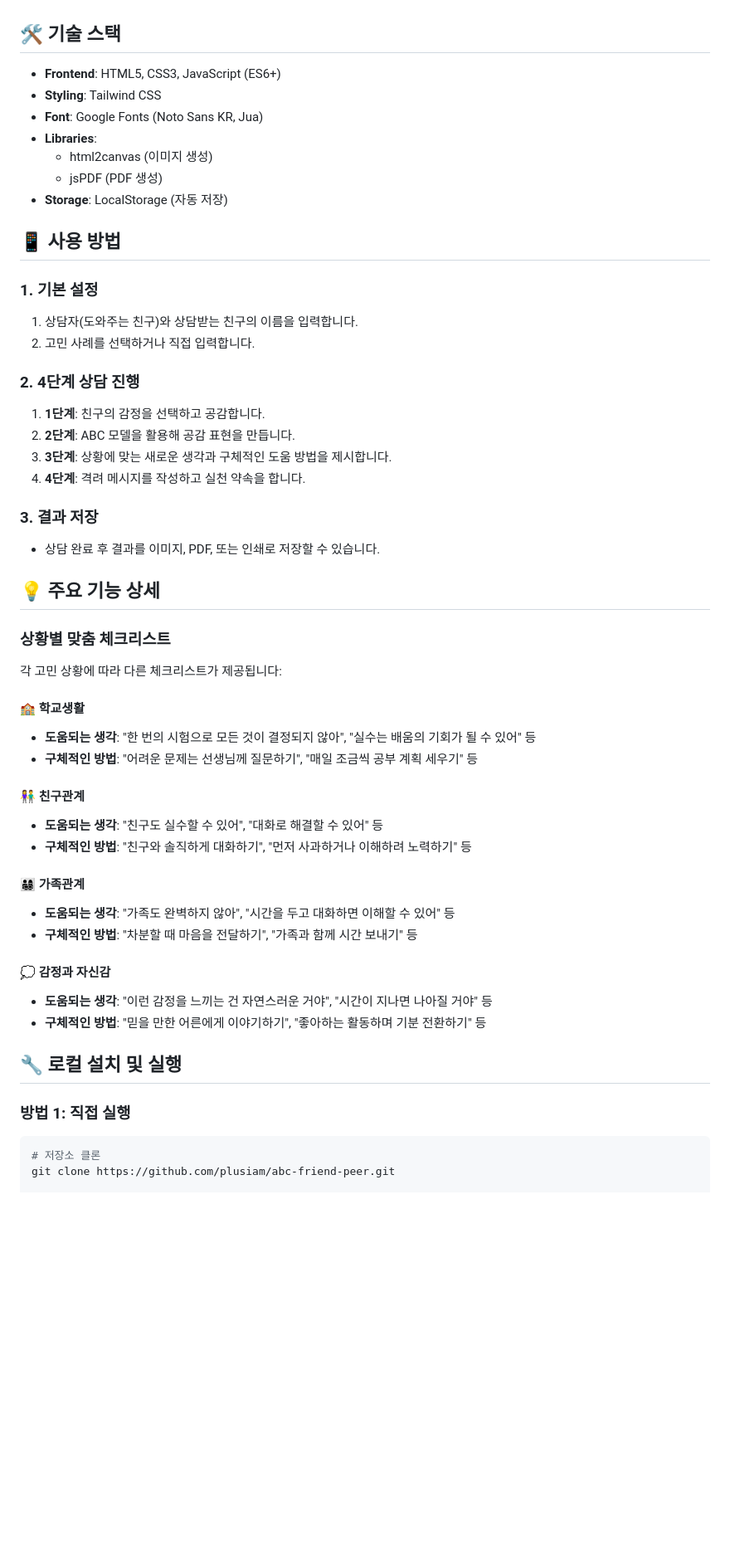
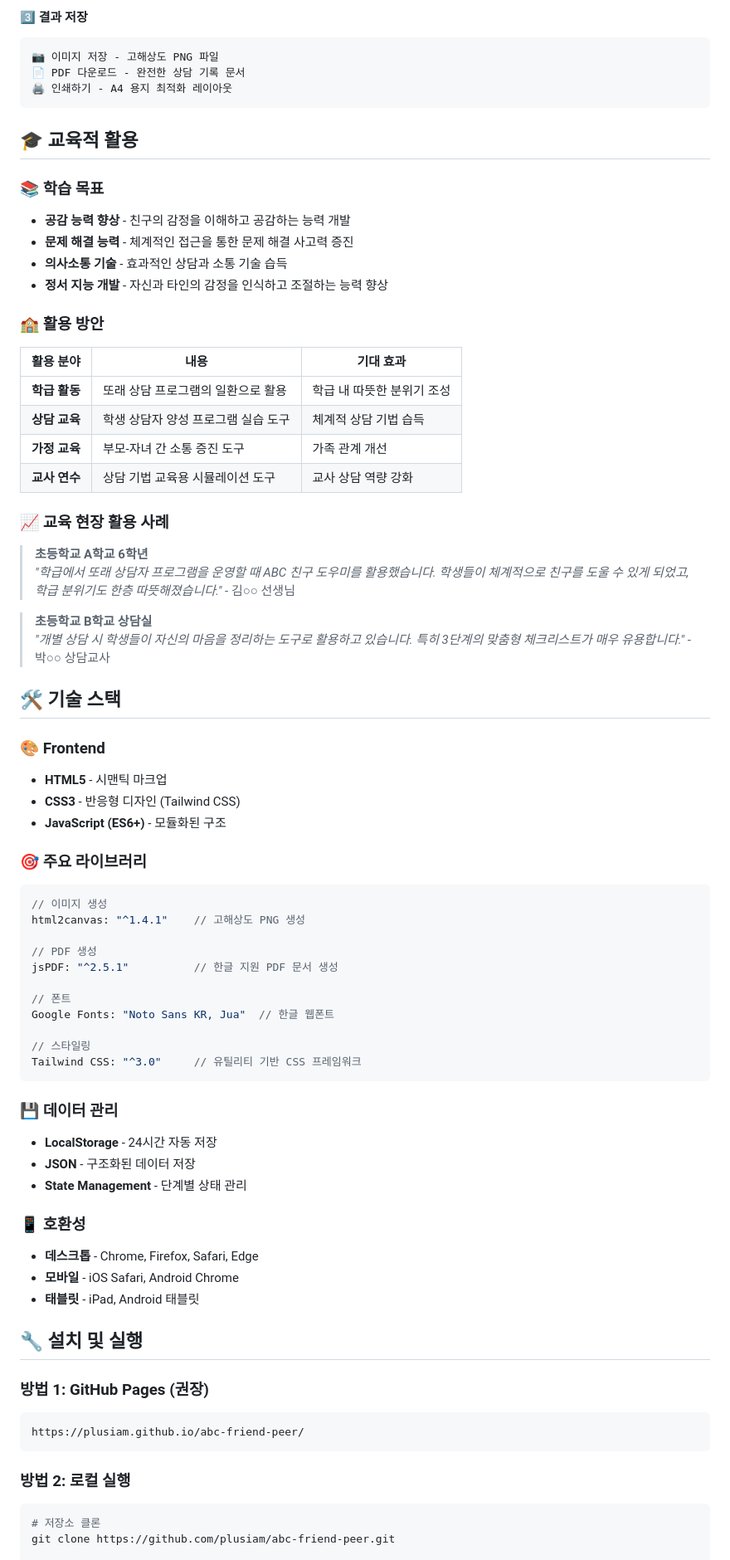
Before and after one commit to plusiam/abc-friend-peer, a Markdown page: README.md, the part around one of its changes. Shown at 83% size. GitHub-like rendering; blank space fills up the shorter version.

Commit message:
Update README with comprehensive project documentation - 최신 기능 반영, 사용법 상세 설명, 교육적 가치 강조

````diff
--- a/README.md
+++ b/README.md
@@ -41,53 +71,75 @@ ABC 친구 도우미는 초등학생들이 친구의 고민을 체계적으로
+#### 3️⃣ **결과 저장**
+```
+📷 이미지 저장 - 고해상도 PNG 파일
+📄 PDF 다운로드 - 완전한 상담 기록 문서
+🖨️ 인쇄하기 - A4 용지 최적화 레이아웃
+```
+
+## 🎓 교육적 활용
+
+### 📚 **학습 목표**
+- **공감 능력 향상** - 친구의 감정을 이해하고 공감하는 능력 개발
+- **문제 해결 능력** - 체계적인 접근을 통한 문제 해결 사고력 증진
+- **의사소통 기술** - 효과적인 상담과 소통 기술 습득
+- **정서 지능 개발** - 자신과 타인의 감정을 인식하고 조절하는 능력 향상
+
+### 🏫 **활용 방안**
+
+| 활용 분야 | 내용 | 기대 효과 |
+|-----------|------|-----------|
+| **학급 활동** | 또래 상담 프로그램의 일환으로 활용 | 학급 내 따뜻한 분위기 조성 |
+| **상담 교육** | 학생 상담자 양성 프로그램 실습 도구 | 체계적 상담 기법 습득 |
+| **가정 교육** | 부모-자녀 간 소통 증진 도구 | 가족 관계 개선 |
+| **교사 연수** | 상담 기법 교육용 시뮬레이션 도구 | 교사 상담 역량 강화 |
+
+### 📈 **교육 현장 활용 사례**
+
+> **초등학교 A학교 6학년**
+> *"학급에서 또래 상담자 프로그램을 운영할 때 ABC 친구 도우미를 활용했습니다. 학생들이 체계적으로 친구를 도울 수 있게 되었고, 학급 분위기도 한층 따뜻해졌습니다."* - 김○○ 선생님
+
+> **초등학교 B학교 상담실**
+> *"개별 상담 시 학생들이 자신의 마음을 정리하는 도구로 활용하고 있습니다. 특히 3단계의 맞춤형 체크리스트가 매우 유용합니다."* - 박○○ 상담교사
 
 ## 🛠️ 기술 스택
 
-- **Frontend**: HTML5, CSS3, JavaScript (ES6+)
-- **Styling**: Tailwind CSS
-- **Font**: Google Fonts (Noto Sans KR, Jua)
-- **Libraries**:
-  - html2canvas (이미지 생성)
-  - jsPDF (PDF 생성)
-- **Storage**: LocalStorage (자동 저장)
+### 🎨 **Frontend**
+- **HTML5** - 시맨틱 마크업
+- **CSS3** - 반응형 디자인 (Tailwind CSS)
+- **JavaScript (ES6+)** - 모듈화된 구조
 
-## 📱 사용 방법
+### 🎯 **주요 라이브러리**
+```javascript
+// 이미지 생성
+html2canvas: "^1.4.1"    // 고해상도 PNG 생성
 
-### 1. 기본 설정
-1. 상담자(도와주는 친구)와 상담받는 친구의 이름을 입력합니다.
-2. 고민 사례를 선택하거나 직접 입력합니다.
+// PDF 생성
+jsPDF: "^2.5.1"          // 한글 지원 PDF 문서 생성
 
-### 2. 4단계 상담 진행
-1. **1단계**: 친구의 감정을 선택하고 공감합니다.
-2. **2단계**: ABC 모델을 활용해 공감 표현을 만듭니다.
-3. **3단계**: 상황에 맞는 새로운 생각과 구체적인 도움 방법을 제시합니다.
-4. **4단계**: 격려 메시지를 작성하고 실천 약속을 합니다.
+// 폰트
+Google Fonts: "Noto Sans KR, Jua"  // 한글 웹폰트
 
-### 3. 결과 저장
-- 상담 완료 후 결과를 이미지, PDF, 또는 인쇄로 저장할 수 있습니다.
+// 스타일링
+Tailwind CSS: "^3.0"     // 유틸리티 기반 CSS 프레임워크
+```
 
-## 💡 주요 기능 상세
+### 💾 **데이터 관리**
+- **LocalStorage** - 24시간 자동 저장
+- **JSON** - 구조화된 데이터 저장
+- **State Management** - 단계별 상태 관리
 
-### 상황별 맞춤 체크리스트
-각 고민 상황에 따라 다른 체크리스트가 제공됩니다:
+### 📱 **호환성**
+- **데스크톱** - Chrome, Firefox, Safari, Edge
+- **모바일** - iOS Safari, Android Chrome
+- **태블릿** - iPad, Android 태블릿
 
-#### 🏫 학교생활
-- **도움되는 생각**: "한 번의 시험으로 모든 것이 결정되지 않아", "실수는 배움의 기회가 될 수 있어" 등
-- **구체적인 방법**: "어려운 문제는 선생님께 질문하기", "매일 조금씩 공부 계획 세우기" 등
+## 🔧 설치 및 실행
 
-#### 👫 친구관계
-- **도움되는 생각**: "친구도 실수할 수 있어", "대화로 해결할 수 있어" 등
-- **구체적인 방법**: "친구와 솔직하게 대화하기", "먼저 사과하거나 이해하려 노력하기" 등
+### 방법 1: GitHub Pages (권장)
+```
+https://plusiam.github.io/abc-friend-peer/
+```
 
-#### 👨‍👩‍👧‍👦 가족관계
-- **도움되는 생각**: "가족도 완벽하지 않아", "시간을 두고 대화하면 이해할 수 있어" 등
-- **구체적인 방법**: "차분할 때 마음을 전달하기", "가족과 함께 시간 보내기" 등
-
-#### 💭 감정과 자신감
-- **도움되는 생각**: "이런 감정을 느끼는 건 자연스러운 거야", "시간이 지나면 나아질 거야" 등
-- **구체적인 방법**: "믿을 만한 어른에게 이야기하기", "좋아하는 활동하며 기분 전환하기" 등
-
-## 🔧 로컬 설치 및 실행
-
-### 방법 1: 직접 실행
+### 방법 2: 로컬 실행
 ```bash
 # 저장소 클론
 git clone https://github.com/plusiam/abc-friend-peer.git
````
Also changed, not shown: other parts of README.md (+170 -54 lines).
